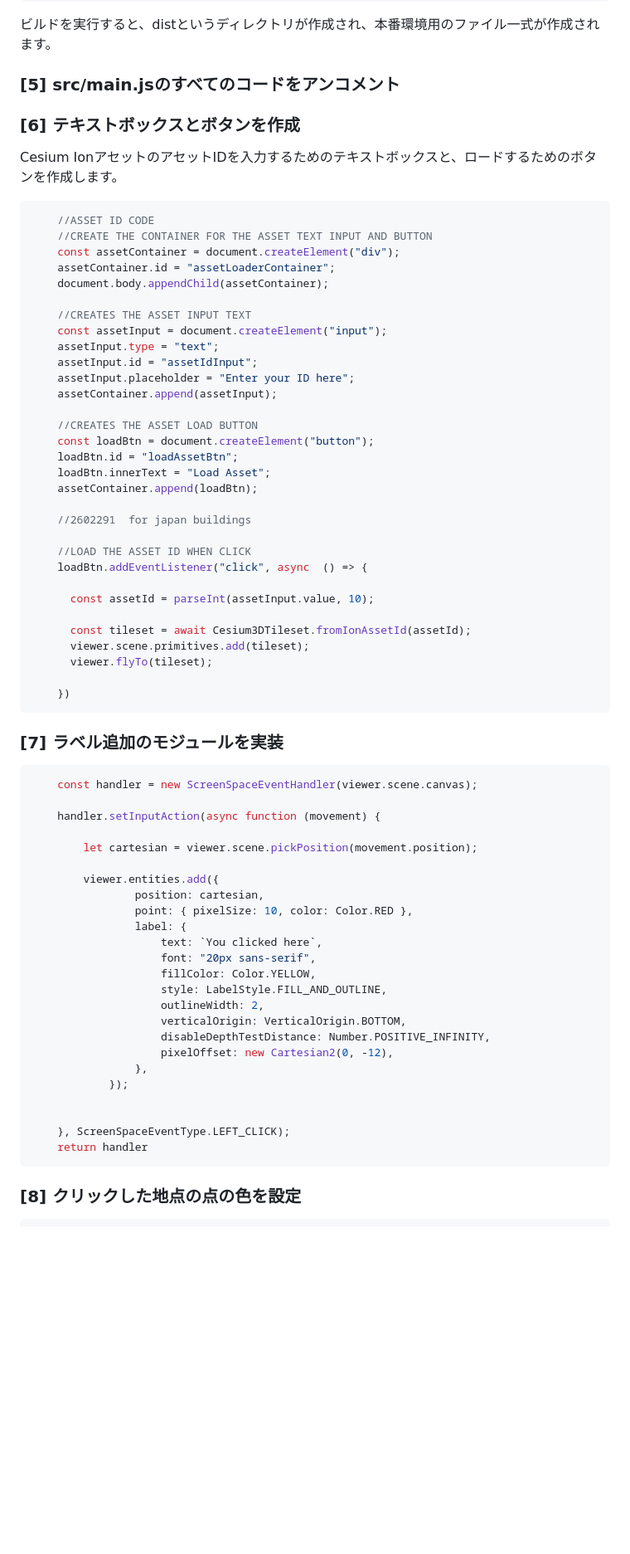
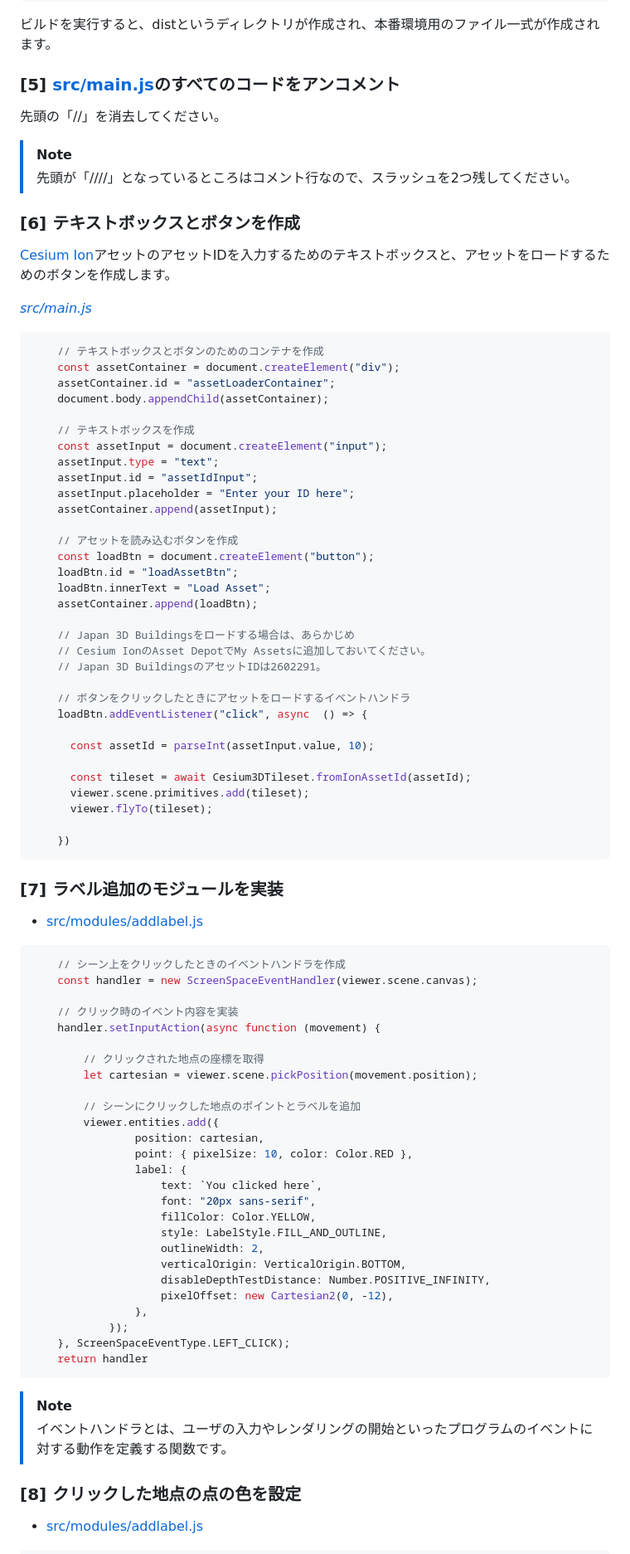
Before and after one commit to Oscarbralo/foss4gCesiumTest, a Markdown page: README.md, the part around the change printed below. Shown: that part at 83% size. Drawn GitHub-style; blank space fills up the shorter version.

````diff
--- a/README.md
+++ b/README.md
@@ -51,36 +61,42 @@ npm run build
 
 ビルドを実行すると、distというディレクトリが作成され、本番環境用のファイル一式が作成されます。
 
-### [5] src/main.jsのすべてのコードをアンコメント
+### [5] [src/main.js](src/main.js)のすべてのコードをアンコメント
 
+先頭の「//」を消去してください。
+
+> [!NOTE]
+> 先頭が「////」となっているところはコメント行なので、スラッシュを2つ残してください。
 
 ### [6] テキストボックスとボタンを作成
 
-Cesium IonアセットのアセットIDを入力するためのテキストボックスと、ロードするためのボタンを作成します。
+[Cesium Ion](https://cesium.com/platform/cesium-ion/)アセットのアセットIDを入力するためのテキストボックスと、アセットをロードするためのボタンを作成します。
 
+*[src/main.js](src/main.js)*
 ```javascript
-    //ASSET ID CODE
-    //CREATE THE CONTAINER FOR THE ASSET TEXT INPUT AND BUTTON
+    // テキストボックスとボタンのためのコンテナを作成
     const assetContainer = document.createElement("div");
     assetContainer.id = "assetLoaderContainer";
     document.body.appendChild(assetContainer);
 
-    //CREATES THE ASSET INPUT TEXT
+    // テキストボックスを作成
     const assetInput = document.createElement("input");
     assetInput.type = "text";
     assetInput.id = "assetIdInput";
     assetInput.placeholder = "Enter your ID here";
     assetContainer.append(assetInput);
 
-    //CREATES THE ASSET LOAD BUTTON
+    // アセットを読み込むボタンを作成
     const loadBtn = document.createElement("button");
     loadBtn.id = "loadAssetBtn";
     loadBtn.innerText = "Load Asset";
     assetContainer.append(loadBtn);
 
-    //2602291  for japan buildings
+    // Japan 3D Buildingsをロードする場合は、あらかじめ
+    // Cesium IonのAsset DepotでMy Assetsに追加しておいてください。
+    // Japan 3D BuildingsのアセットIDは2602291。
 
-    //LOAD THE ASSET ID WHEN CLICK
+    // ボタンをクリックしたときにアセットをロードするイベントハンドラ
     loadBtn.addEventListener("click", async  () => {
 
       const assetId = parseInt(assetInput.value, 10);
@@ -94,13 +110,18 @@ Cesium IonアセットのアセットIDを入力するためのテキストボ
 
 ### [7] ラベル追加のモジュールを実装
 
+* [src/modules/addlabel.js](src/modules/addlabel.js)
 ```javascript
+    // シーン上をクリックしたときのイベントハンドラを作成
     const handler = new ScreenSpaceEventHandler(viewer.scene.canvas);
 
+    // クリック時のイベント内容を実装
     handler.setInputAction(async function (movement) {
 
+        // クリックされた地点の座標を取得
         let cartesian = viewer.scene.pickPosition(movement.position);
 
+        // シーンにクリックした地点のポイントとラベルを追加
         viewer.entities.add({
                 position: cartesian,
                 point: { pixelSize: 10, color: Color.RED },
@@ -115,13 +136,14 @@ Cesium IonアセットのアセットIDを入力するためのテキストボ
                     pixelOffset: new Cartesian2(0, -12),
                 },
             });
-
-
     }, ScreenSpaceEventType.LEFT_CLICK);
     return handler
 ```
 
+> [!NOTE]
+> イベントハンドラとは、ユーザの入力やレンダリングの開始といったプログラムのイベントに対する動作を定義する関数です。
 
 ### [8] クリックした地点の点の色を設定
 
+* [src/modules/addlabel.js](src/modules/addlabel.js)
 ```javascript
````
Also changed, not shown: other parts of README.md (+20 -8 lines).
